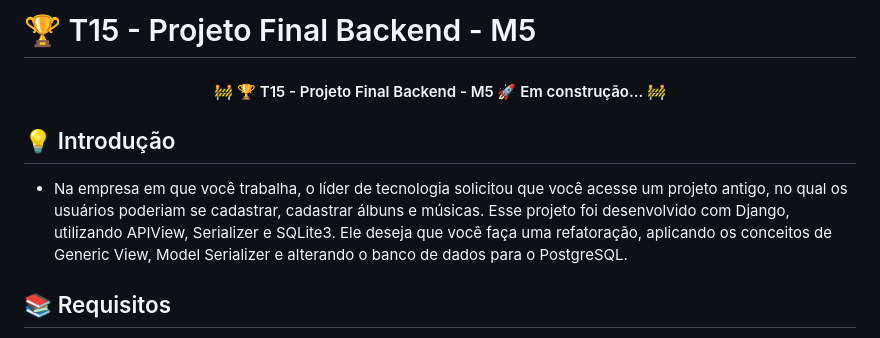
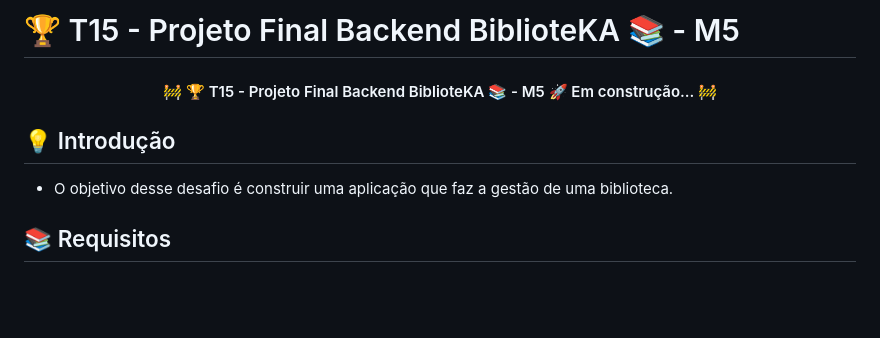
Before and after one commit to toledomg/T15-Projeto-Final-Backend-M5, a Markdown page: README.md, the part around one of its changes. Rendered like a GitHub page; blank space fills up the shorter version.

```diff
--- a/README.md
+++ b/README.md
@@ -1,14 +1,12 @@
-# 🏆 T15 - Projeto Final Backend - M5
+# 🏆 T15 - Projeto Final Backend BiblioteKA 📚 - M5
 
 <h4 align="center">
-	🚧  🏆 T15 - Projeto Final Backend - M5 🚀 Em construção...  🚧
+	🚧  🏆 T15 - Projeto Final Backend BiblioteKA 📚 - M5 🚀 Em construção...  🚧
 </h4>
 
 ## 💡 Introdução
 
-- Na empresa em que você trabalha, o líder de tecnologia solicitou que você acesse um projeto antigo, no qual os usuários poderiam se cadastrar, cadastrar álbuns e músicas. Esse projeto foi desenvolvido com Django, utilizando APIView, Serializer e SQLite3. Ele deseja que você faça uma refatoração, aplicando os conceitos de Generic View, Model Serializer e alterando o banco de dados para o PostgreSQL.
-
-</br>
+- O objetivo desse desafio é construir uma aplicação que faz a gestão de uma biblioteca.
 
 ## 📚 Requisitos
 
```
Also changed, not shown: other parts of README.md (+41 -2 lines).
